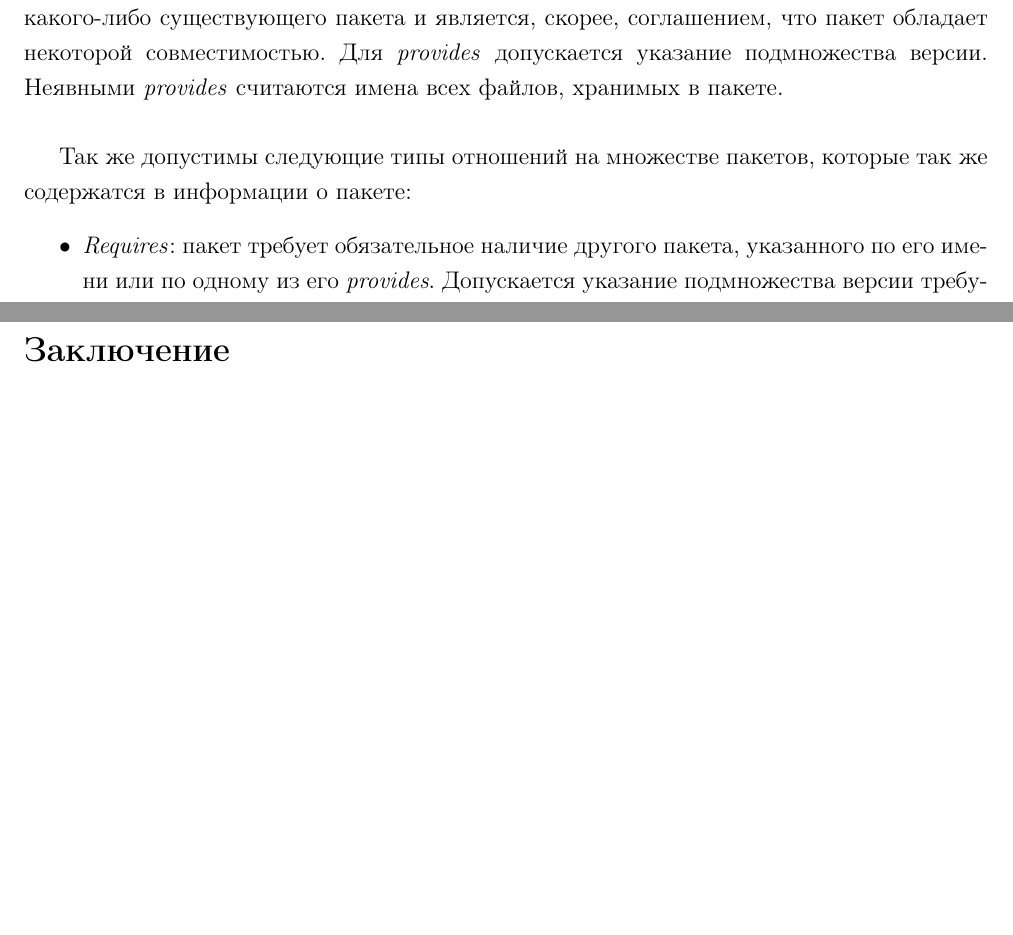
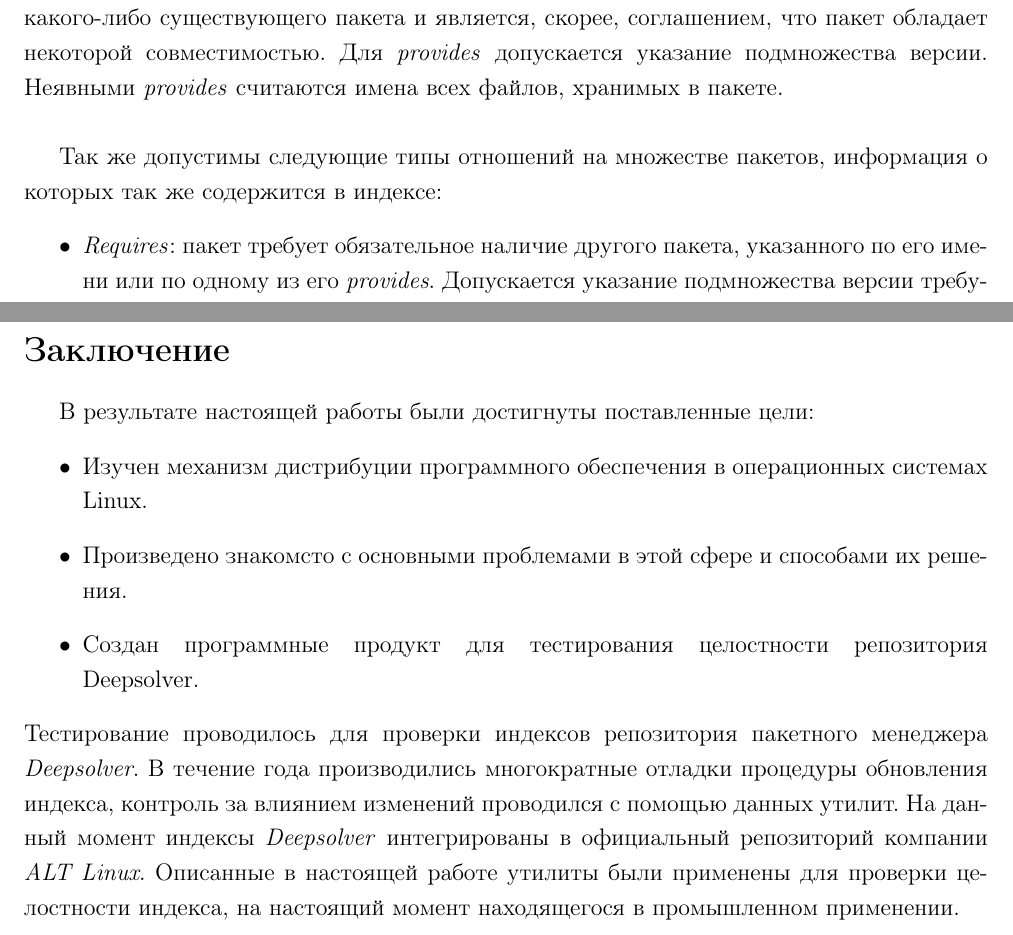
Before and after one commit to evgraph/report, a LaTeX document (paper/paper.tex, which reads paper/Linux_software_distribution.tex, paper/conclusion.tex): two parts of pages 5 and 21 of 24, joined at a grey line, cut so that both start at the same text, the shorter picture padded with empty space. Compiled offline with pdfLaTeX.

Commit message:
+conclusion

```diff
--- a/paper/Linux_software_distribution.tex
+++ b/paper/Linux_software_distribution.tex
@@ -16,8 +16,8 @@
 обладает некоторой совместимостью. Для \textit{provides} допускается указание подмножества
 версии. Неявными \textit{provides} считаются имена всех файлов, хранимых в пакете.\\
 
-Так же допустимы следующие типы отношений на множестве пакетов, которые так же
-содержатся в информации о пакете:
+Так же допустимы следующие типы отношений на множестве пакетов, информация о которых так
+же содержится в индексе:
 \begin{itemize}
 \item{\textit{Requires}: пакет требует обязательное наличие другого пакета, указанного
 по его имени или по одному из его \textit{provides}. Допускается указание
--- a/paper/conclusion.tex
+++ b/paper/conclusion.tex
@@ -1,2 +1,14 @@
 \section*{Заключение}
 \addcontentsline{toc}{section}{\hspace{7mm}Заключение}
+В результате настоящей работы были достигнуты поставленные цели:
+\begin{itemize}
+\item{Изучен механизм дистрибуции программного обеспечения в операционных системах Linux.}
+\item{Произведено знакомсто с основными проблемами в этой сфере и способами их решения.}
+\item{Создан программные продукт для тестирования целостности репозитория Deepsolver.}
+\end{itemize}
+Тестирование проводилось для проверки индексов репозитория пакетного менеджера \textit{Deepsolver}.
+В течение года производились многократные отладки процедуры обновления индекса, контроль
+за влиянием изменений проводился с помощью данных утилит.
+На данный момент индексы \textit{Deepsolver} интегрированы в официальный репозиторий
+компании \textit{ALT Linux}. Описанные в настоящей работе утилиты были применены для
+проверки целостности индекса, на настоящий момент находящегося в промышленном применении.
```
Also changed, not shown: paper/implementation.tex (+1 -0 lines).
